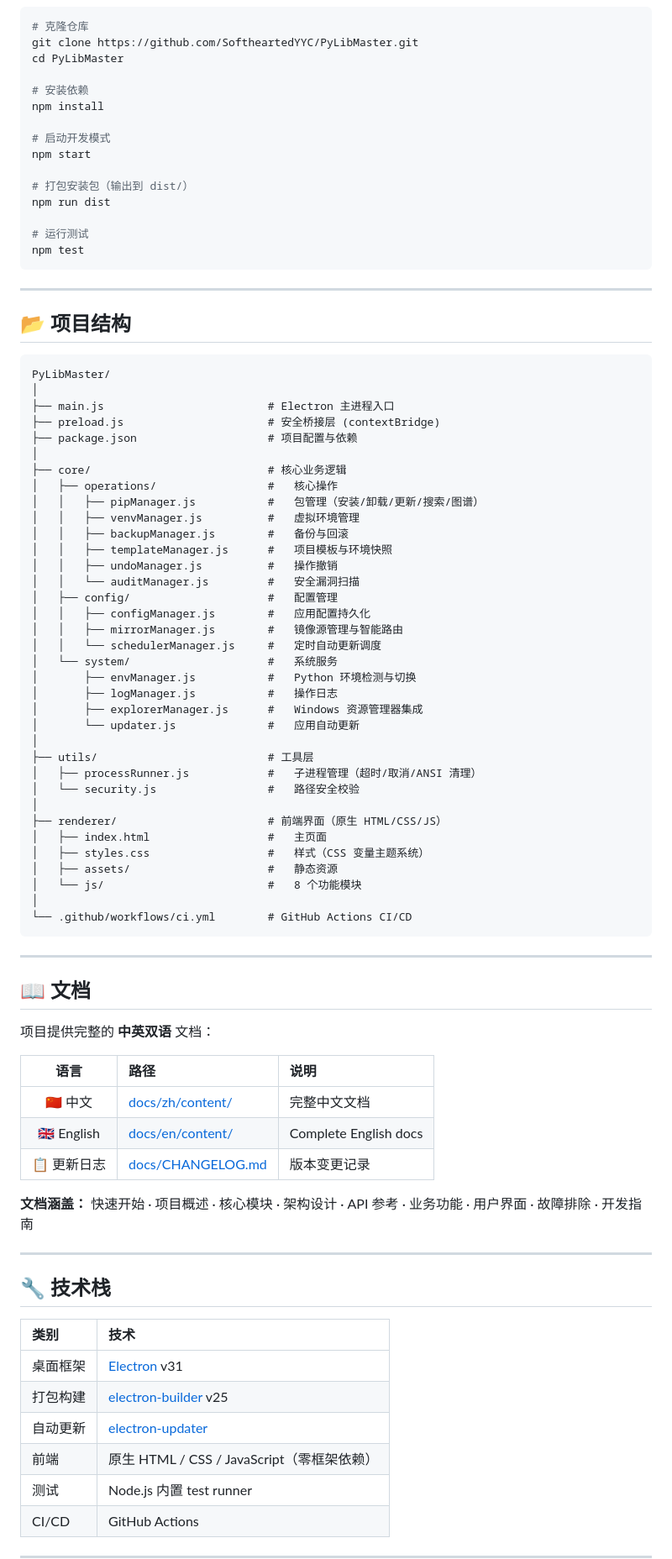
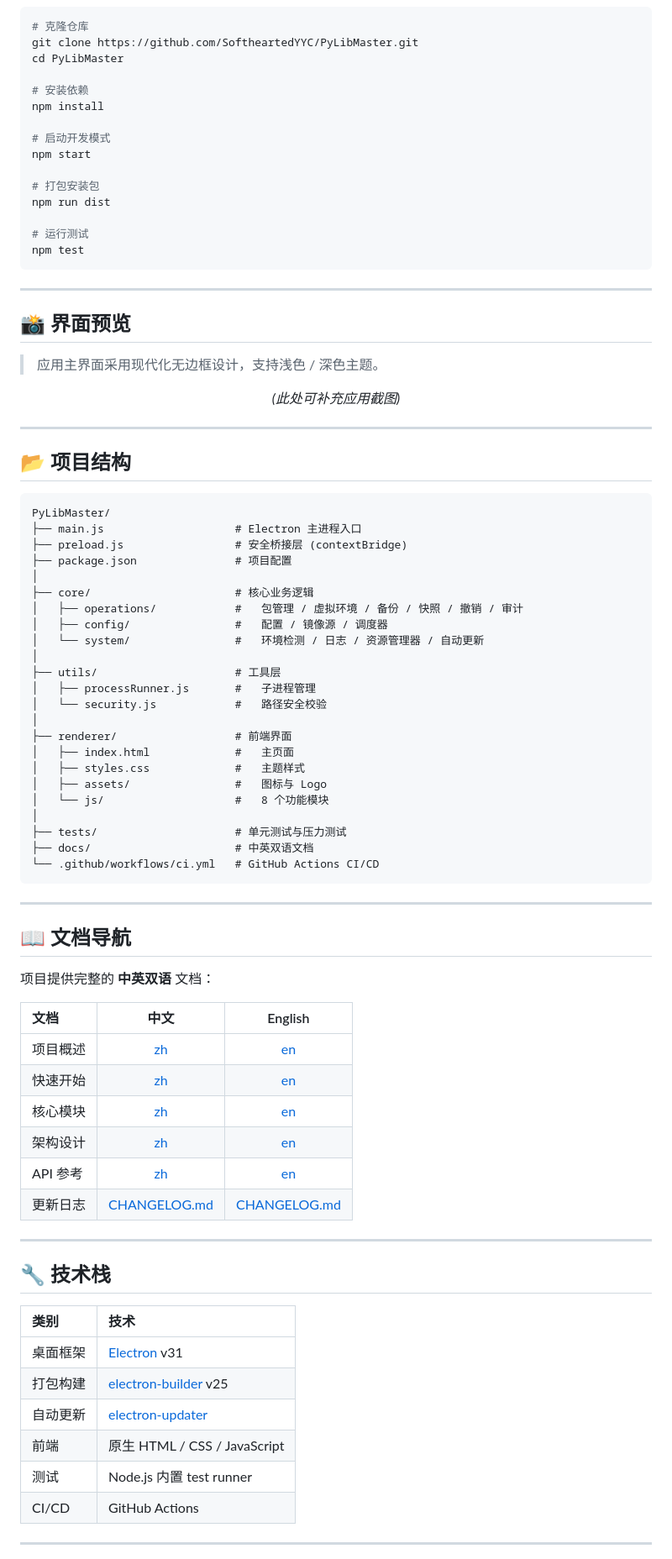
Before and after one commit to SoftheartedYYC/PyLibMaster, a Markdown page: README.md, the part around one of its changes. Shown at 84% size. GitHub-like rendering.

Commit message:
docs: 重新设计 README，提升视觉层级与可读性

````diff
--- a/README.md
+++ b/README.md
@@ -110,7 +99,7 @@ npm install
 # 启动开发模式
 npm start
 
-# 打包安装包（输出到 dist/）
+# 打包安装包
 npm run dist
 
 # 运行测试
@@ -119,59 +108,60 @@ npm test
 
 ---
 
+## 📸 界面预览
+
+> 应用主界面采用现代化无边框设计，支持浅色 / 深色主题。
+
+<div align="center">
+
+*(此处可补充应用截图)*
+
+</div>
+
+---
+
 ## 📂 项目结构
 
 ```
 PyLibMaster/
+├── main.js                    # Electron 主进程入口
+├── preload.js                 # 安全桥接层 (contextBridge)
+├── package.json               # 项目配置
 │
-├── main.js                         # Electron 主进程入口
-├── preload.js                      # 安全桥接层 (contextBridge)
-├── package.json                    # 项目配置与依赖
+├── core/                      # 核心业务逻辑
+│   ├── operations/            #   包管理 / 虚拟环境 / 备份 / 快照 / 撤销 / 审计
+│   ├── config/                #   配置 / 镜像源 / 调度器
+│   └── system/                #   环境检测 / 日志 / 资源管理器 / 自动更新
 │
-├── core/                           # 核心业务逻辑
-│   ├── operations/                 #   核心操作
-│   │   ├── pipManager.js           #   包管理（安装/卸载/更新/搜索/图谱）
-│   │   ├── venvManager.js          #   虚拟环境管理
-│   │   ├── backupManager.js        #   备份与回滚
-│   │   ├── templateManager.js      #   项目模板与环境快照
-│   │   ├── undoManager.js          #   操作撤销
-│   │   └── auditManager.js         #   安全漏洞扫描
-│   ├── config/                     #   配置管理
-│   │   ├── configManager.js        #   应用配置持久化
-│   │   ├── mirrorManager.js        #   镜像源管理与智能路由
-│   │   └── schedulerManager.js     #   定时自动更新调度
-│   └── system/                     #   系统服务
-│       ├── envManager.js           #   Python 环境检测与切换
-│       ├── logManager.js           #   操作日志
-│       ├── explorerManager.js      #   Windows 资源管理器集成
-│       └── updater.js              #   应用自动更新
+├── utils/                     # 工具层
+│   ├── processRunner.js       #   子进程管理
+│   └── security.js            #   路径安全校验
 │
-├── utils/                          # 工具层
-│   ├── processRunner.js            #   子进程管理（超时/取消/ANSI 清理）
-│   └── security.js                 #   路径安全校验
+├── renderer/                  # 前端界面
+│   ├── index.html             #   主页面
+│   ├── styles.css             #   主题样式
+│   ├── assets/                #   图标与 Logo
+│   └── js/                    #   8 个功能模块
 │
-├── renderer/                       # 前端界面（原生 HTML/CSS/JS）
-│   ├── index.html                  #   主页面
-│   ├── styles.css                  #   样式（CSS 变量主题系统）
-│   ├── assets/                     #   静态资源
-│   └── js/                         #   8 个功能模块
-│
-└── .github/workflows/ci.yml        # GitHub Actions CI/CD
+├── tests/                     # 单元测试与压力测试
+├── docs/                      # 中英双语文档
+└── .github/workflows/ci.yml   # GitHub Actions CI/CD
 ```
 
 ---
 
-## 📖 文档
+## 📖 文档导航
 
 项目提供完整的 **中英双语** 文档：
 
-| 语言 | 路径 | 说明 |
-|:----:|:-----|:-----|
-| 🇨🇳 中文 | [docs/zh/content/](docs/zh/content/) | 完整中文文档 |
-| 🇬🇧 English | [docs/en/content/](docs/en/content/) | Complete English docs |
-| 📋 更新日志 | [docs/CHANGELOG.md](docs/CHANGELOG.md) | 版本变更记录 |
-
-**文档涵盖：** 快速开始 · 项目概述 · 核心模块 · 架构设计 · API 参考 · 业务功能 · 用户界面 · 故障排除 · 开发指南
+| 文档 | 中文 | English |
+|:-----|:----:|:-------:|
+| 项目概述 | [zh](docs/zh/content/项目概述.md) | [en](docs/en/content/Getting%20Started.md) |
+| 快速开始 | [zh](docs/zh/content/快速开始.md) | [en](docs/en/content/Getting%20Started.md) |
+| 核心模块 | [zh](docs/zh/content/核心模块/核心模块.md) | [en](docs/en/content/Core%20Features/Core%20Features.md) |
+| 架构设计 | [zh](docs/zh/content/架构设计/架构设计.md) | [en](docs/en/content/Core%20Features/Core%20Architecture.md) |
+| API 参考 | [zh](docs/zh/content/API%20参考/API%20参考.md) | [en](docs/en/content/API%20Reference/API%20Reference.md) |
+| 更新日志 | [CHANGELOG.md](docs/CHANGELOG.md) | [CHANGELOG.md](docs/CHANGELOG.md) |
 
 ---
 
@@ -182,7 +172,7 @@ PyLibMaster/
 | 桌面框架 | [Electron](https://www.electronjs.org/) v31 |
 | 打包构建 | [electron-builder](https://www.electron.build/) v25 |
 | 自动更新 | [electron-updater](https://www.electron.build/auto-update) |
-| 前端 | 原生 HTML / CSS / JavaScript（零框架依赖） |
+| 前端 | 原生 HTML / CSS / JavaScript |
 | 测试 | Node.js 内置 test runner |
 | CI/CD | GitHub Actions |
 
````
Also changed, not shown: other parts of README.md (+63 -76 lines).
